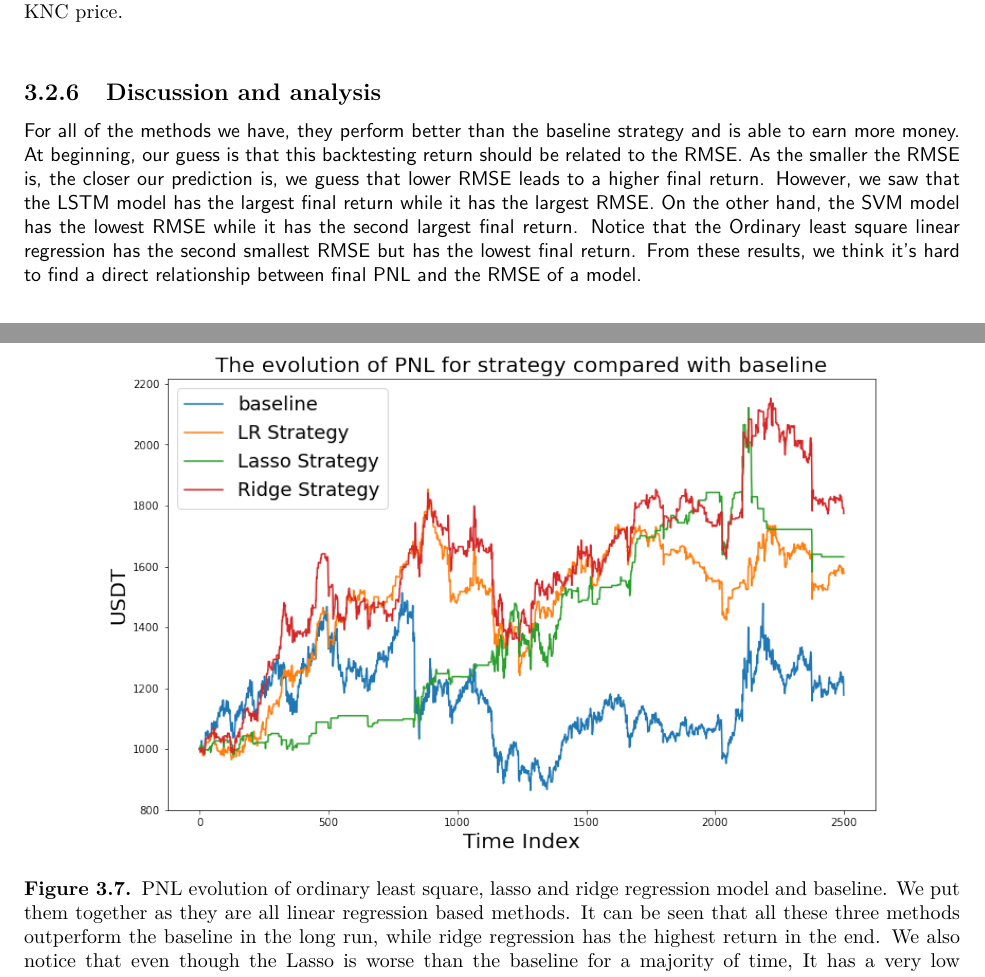
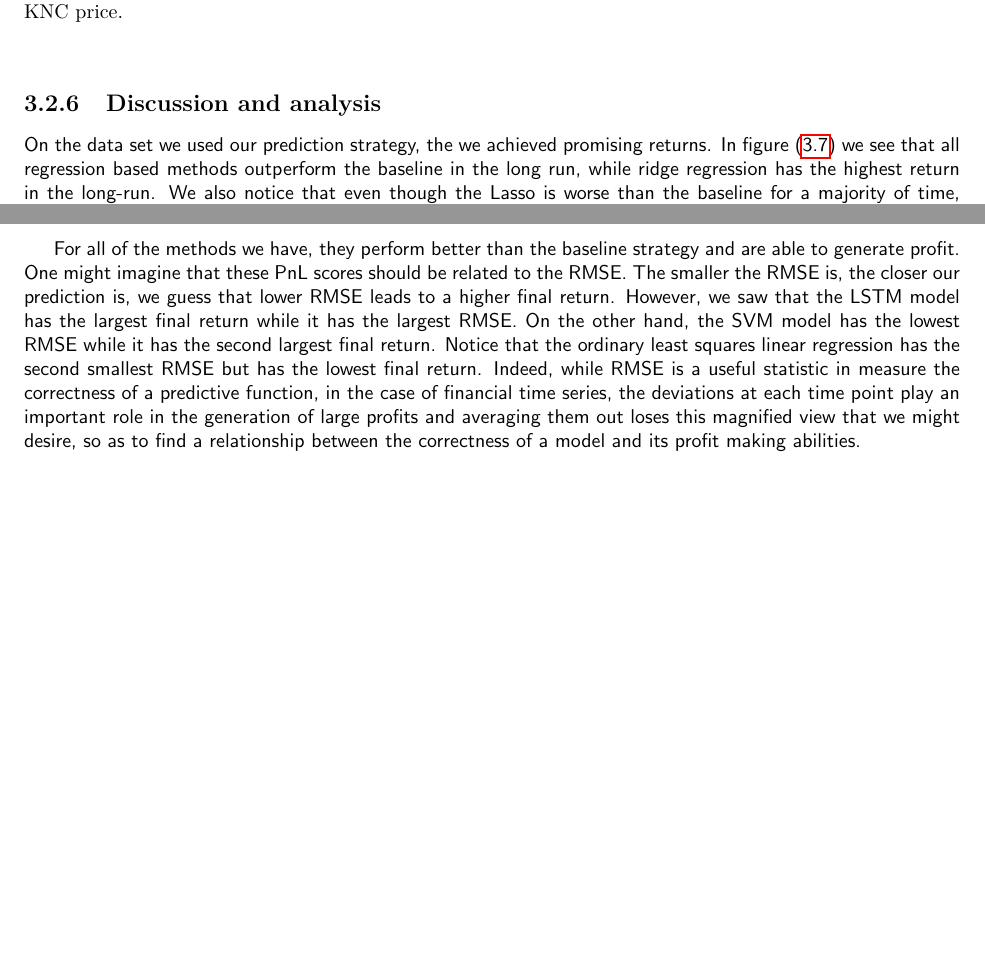
Before and after one commit to zachHFT/Optimal-Cryptocurrency-Trading-Strategies-Step4, a LaTeX thesis (SCV_Crypto_Report(s)/main.tex): two parts of pages 35 and 36 of 38 before the commit and two parts of pages 35 and 37 of 39 after it, joined at a grey line, cut so that both start at the same text, the shorter picture padded with empty space. Compiled offline with pdfLaTeX.

Commit message:
Kai edits, and adds to discussion.

```diff
--- a/SCV_Crypto_Report(s)/main.tex
+++ b/SCV_Crypto_Report(s)/main.tex
@@ -1047,7 +1047,7 @@ In figure \ref{fig:LSTM PNL} we display realisation of our prediction strategy v
 \begin{figure}
     \centering
     \includegraphics[scale = 0.528]{Images/pnl for linear regression.png}
-    \caption{PNL evolution of ordinary least square, lasso and ridge regression model and baseline. We put them together as they are all linear regression based methods. It can be seen that all these three methods outperform the baseline in the long run, while ridge regression has the highest return in the end. We also notice that even though the Lasso is worse than the baseline for a majority of time, It has a very low retracement.}
+    \caption{PNL evolution of our trading strategy using prediction from OLS, lasso and ridge regression models and a baseline. All models beat the baseline in the long-run.}
     \label{fig:LR PNL}
 \end{figure}
 
@@ -1064,7 +1064,9 @@ In figure \ref{fig:LSTM PNL} we display realisation of our prediction strategy v
 
 
 \subsection{Discussion and analysis}
-For all of the methods we have, they perform better than the baseline strategy and is able to earn more money. At beginning, our guess is that this backtesting return should be related to the RMSE. As the smaller the RMSE is, the closer our prediction is, we guess that lower RMSE leads to a higher final return. However, we saw that the LSTM model has the largest final return while it has the largest RMSE. On the other hand, the SVM model has the lowest RMSE while it has the second largest final return. Notice that the Ordinary least square linear regression has the second smallest RMSE but has the lowest final return. From these results, we think it's hard to find a direct relationship between final PNL and the RMSE of a model.
+On the data set we used our prediction strategy, the we achieved promising returns. In figure (\ref{fig:LR PNL}) we see that all regression based methods outperform the baseline in the long run, while ridge regression has the highest return in the long-run. We also notice that even though the Lasso is worse than the baseline for a majority of time, it appears to increase for longer stretches of time than the other methods. Moreover, in figure (\ref{fig:SVMRF PNL}) we notice that the SVM method works better with the strategy than the random forest method according to the final return.\\
+
+For all of the methods we have, they perform better than the baseline strategy and are able to generate profit. One might imagine that these PnL scores should be related to the RMSE. The smaller the RMSE is, the closer our prediction is, we guess that lower RMSE leads to a higher final return. However, we saw that the LSTM model has the largest final return while it has the largest RMSE. On the other hand, the SVM model has the lowest RMSE while it has the second largest final return. Notice that the ordinary least squares linear regression has the second smallest RMSE but has the lowest final return. Indeed, while RMSE is a useful statistic in measure the correctness of a predictive function, in the case of financial time series, the deviations at each time point play an important role in the generation of large profits and averaging them out loses this magnified view that we might desire, so as to find a relationship between the correctness of a model and its profit making abilities.
 
 
 
```
Also changed, not shown: SCV_Crypto_Report(s)/main.tex (2 more changed lines).
